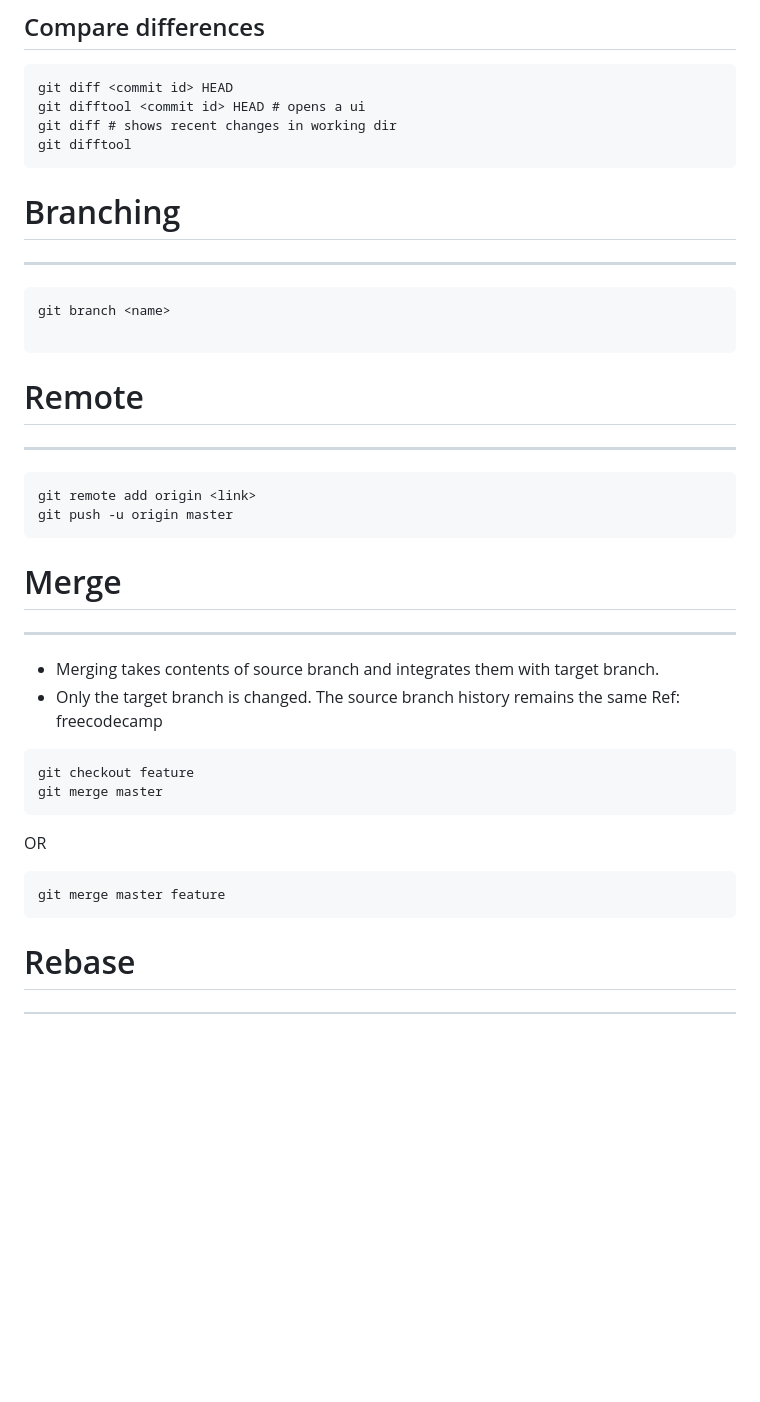
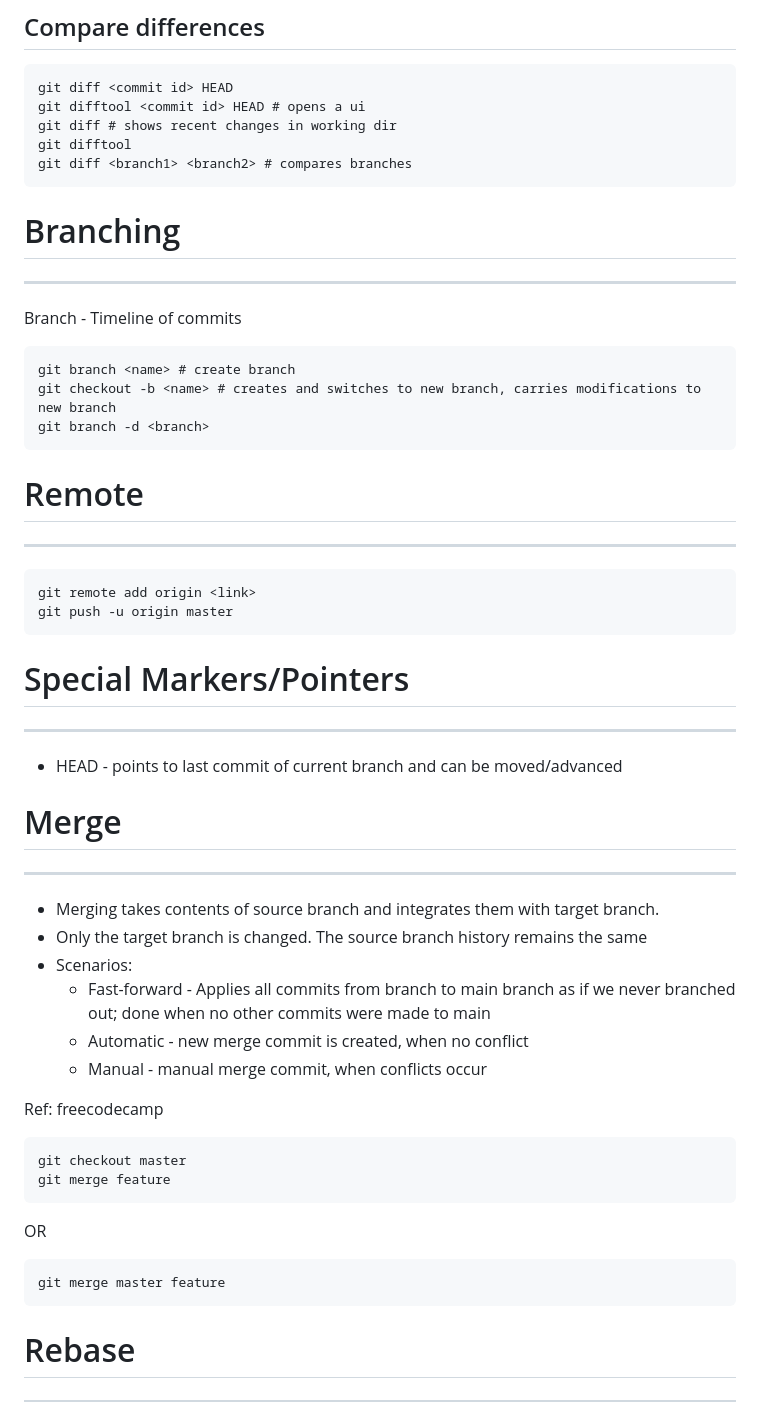
Before and after one commit to varsha-raveendran/Useful-snippets, a Markdown page: git-commands.md, the part around the change. Drawn GitHub-style; blank space fills up the shorter version.

````diff
--- a/git-commands.md
+++ b/git-commands.md
@@ -91,13 +91,16 @@ git diff <commit id> HEAD
 git difftool <commit id> HEAD # opens a ui
 git diff # shows recent changes in working dir
 git difftool
+git diff <branch1> <branch2> # compares branches
 ```
 
 # Branching
 ----------------------
+Branch - Timeline of commits
 ```
-git branch <name>
-
+git branch <name> # create branch
+git checkout -b <name> # creates and switches to new branch, carries modifications to new branch
+git branch -d <branch>
 ```
 
 # Remote
@@ -107,20 +110,31 @@ git remote add origin <link>
 git push -u origin master
 ```
 
+# Special Markers/Pointers
+-----------------------
+* HEAD - points to last commit of current branch and can be moved/advanced
+
+
 # Merge
 -----------------------
 * Merging takes contents of source branch and integrates them with target branch.
 * Only the target branch is changed. The source branch history remains the same
+* Scenarios:
+  *   Fast-forward - Applies all commits from branch to main branch as if we never branched out; done when no other commits were made to main
+  *   Automatic - new merge commit is created, when no conflict
+  *   Manual - manual merge commit, when conflicts occur
+
 Ref: freecodecamp
 ```
-git checkout feature
-git merge master
+git checkout master
+git merge feature
 ```
 
 OR
 ```
 git merge master feature
 ```
+
 
 # Rebase
 -----------------------
````
